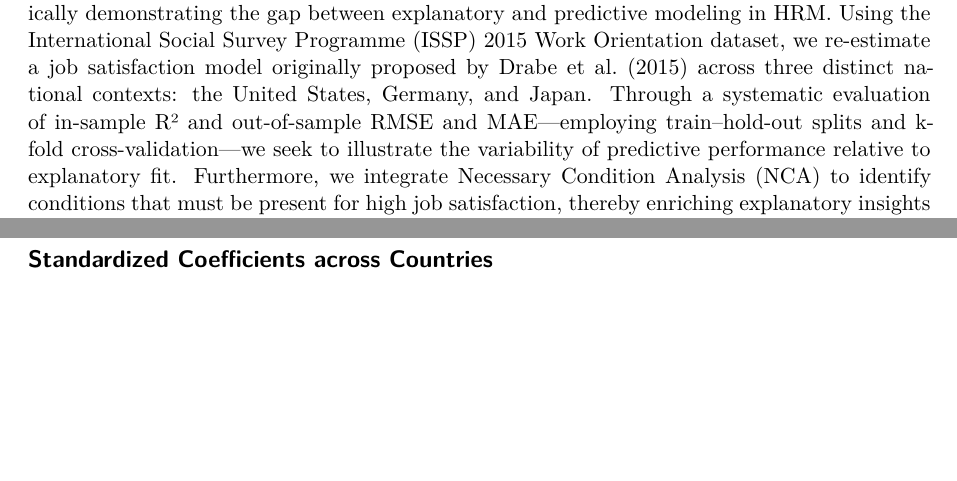
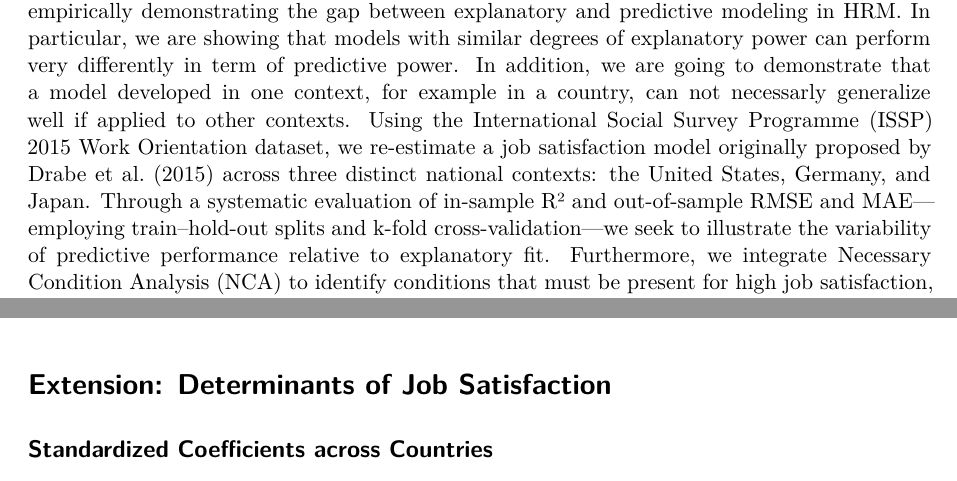
Before and after one commit to abhipdf/HRM, a Quarto document (Prediction_in_HRM.qmd): two parts of pages 2 and 10 of 10, joined at a grey line, cut so that both start at the same text, the shorter picture padded with empty space. Rendered offline with R 4.5, knitr and Pandoc in place of Quarto, then LaTeX, with nearby package versions; a font, style sheet, LaTeX package, included part or bibliography that could not be used is replaced or left out.

Commit message:
bIANCA'S TEXT

```diff
--- a/Prediction_in_HRM.qmd
+++ b/Prediction_in_HRM.qmd
@@ -29,7 +29,9 @@ Statistical modeling in the social sciences serves two distinct but complementar
 
 This distinction is especially critical in an applied field like HRM, where research often culminates in managerial recommendations. Such prescriptions—implying that “If an organization implements practice X, then outcome Y will improve”—are inherently predictive. They presuppose that the underlying statistical model can reliably forecast how Y will change when X is altered. Yet, a significant gap exists between this predictive goal and the field's methodological practices. In a landmark review, Sarstedt and Danks (2021) demonstrated that while 99% of HRM studies advance prescriptive claims, they rely solely on explanatory metrics for model validation. This creates a fundamental "gap between rhetoric and reality," calling into question the real-world utility of many research-based recommendations [@Sarstedt2021].
 
-The present thesis aims to replicate and extend Sarstedt and Danks’s (2021) investigation, empirically demonstrating the gap between explanatory and predictive modeling in HRM. Using the International Social Survey Programme (ISSP) 2015 Work Orientation dataset, we re-estimate a job satisfaction model originally proposed by Drabe et al. (2015) across three distinct national contexts: the United States, Germany, and Japan. Through a systematic evaluation of in-sample R² and out-of-sample RMSE and MAE—employing train–hold-out splits and k-fold cross-validation—we seek to illustrate the variability of predictive performance relative to explanatory fit. Furthermore, we integrate Necessary Condition Analysis (NCA) to identify conditions that must be present for high job satisfaction, thereby enriching explanatory insights with boundary constraints on outcome attainment.
+The present thesis aims to replicate and extend Sarstedt and Danks’s (2021) investigation, empirically demonstrating the gap between explanatory and predictive modeling in HRM.
+In particular, we are showing that models with  similar degrees of explanatory power can perform very differently in term of predictive power. In addition, we are going to demonstrate that a model developed in one context, for example in a country, can not necessarly generalize well if applied to other contexts.
+ Using the International Social Survey Programme (ISSP) 2015 Work Orientation dataset, we re-estimate a job satisfaction model originally proposed by Drabe et al. (2015) across three distinct national contexts: the United States, Germany, and Japan. Through a systematic evaluation of in-sample R² and out-of-sample RMSE and MAE—employing train–hold-out splits and k-fold cross-validation—we seek to illustrate the variability of predictive performance relative to explanatory fit. Furthermore, we integrate Necessary Condition Analysis (NCA) to identify conditions that must be present for high job satisfaction, thereby enriching explanatory insights with boundary constraints on outcome attainment.
 
 # Data Source and Variable Description
 
```
Also changed, not shown: Prediction_in_HRM.qmd (3 more changed lines).
